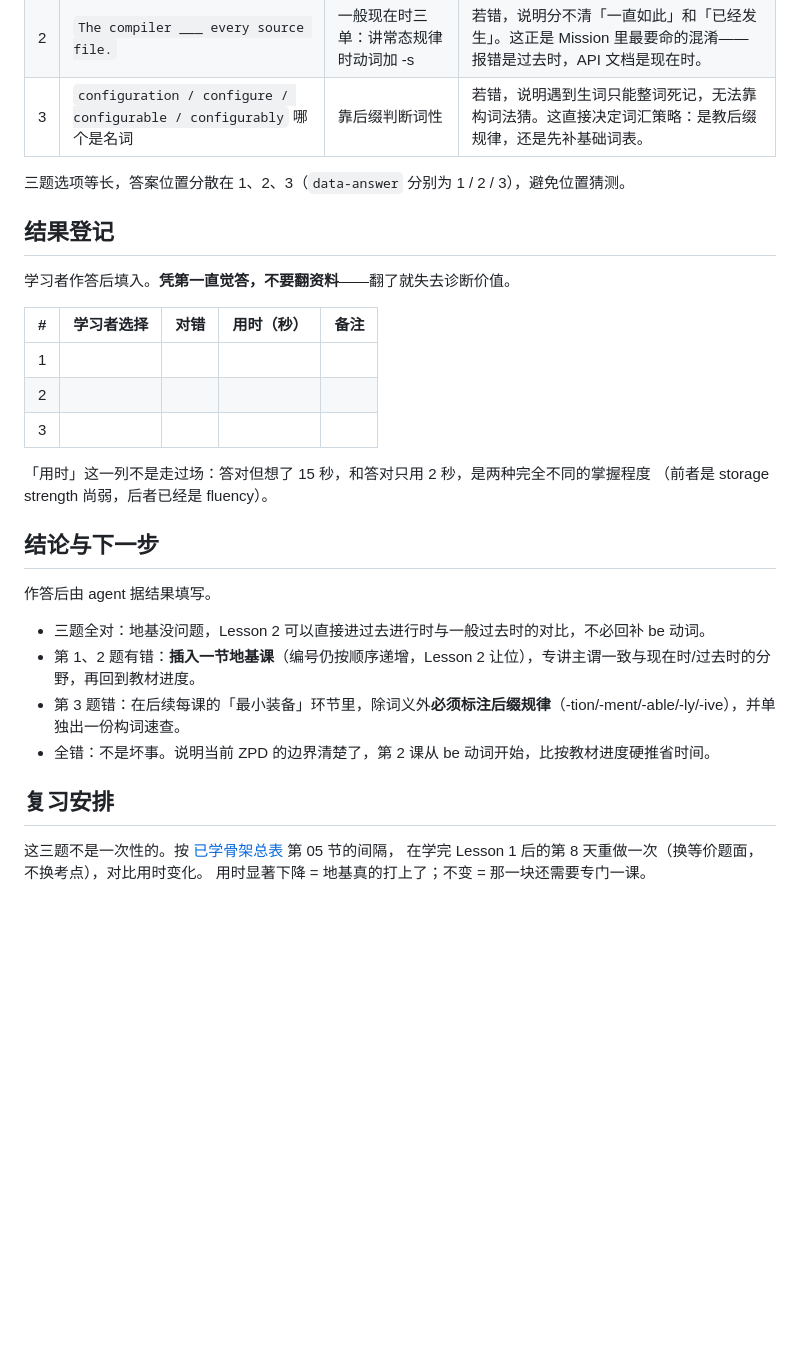
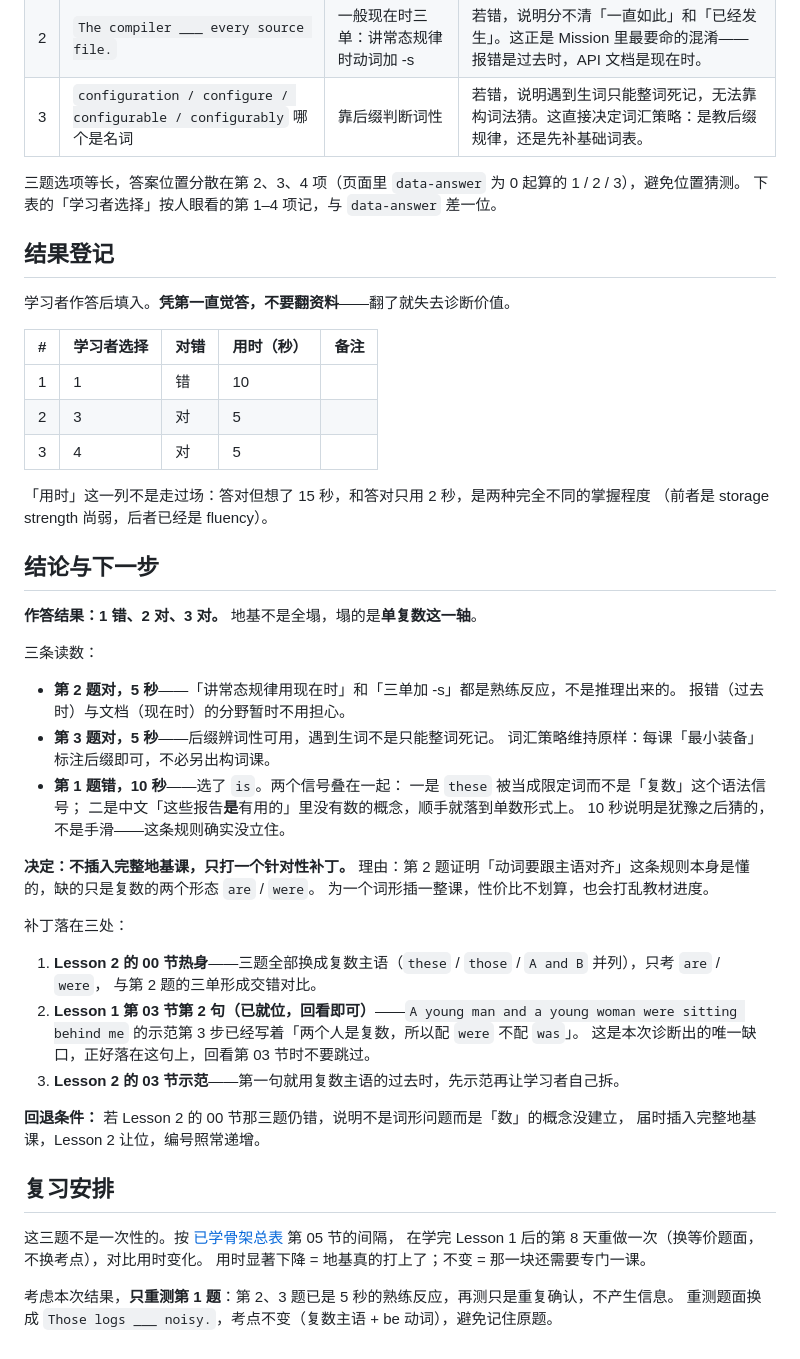
Before and after one commit to s2288156/teach-anything, a Markdown page: nce-english/learning-records/0001-baseline-diagnostic.md, the part around the change. Drawn GitHub-style; blank space fills up the shorter version.

Commit message:
docs(nce-english): record baseline diagnostic result
摸底结果 1 错 2 对：缺口只在单复数，三单与时态分野、后缀辨词性均熟练。
据此定为不插地基课、只打三处补丁，并把第 8 天重测窄化为只测复数轴。
顺带修正记录里选项编号 0 起算与 1 起算的混用，避免以后误判对错。

```diff
--- a/nce-english/learning-records/0001-baseline-diagnostic.md
+++ b/nce-english/learning-records/0001-baseline-diagnostic.md
@@ -18,7 +18,8 @@ Mission 的难点不在单词量，在于「不知道句子该从哪里断」。
 | 2 | `The compiler ___ every source file.` | 一般现在时三单：讲常态规律时动词加 -s | 若错，说明分不清「一直如此」和「已经发生」。这正是 Mission 里最要命的混淆——报错是过去时，API 文档是现在时。 |
 | 3 | `configuration / configure / configurable / configurably` 哪个是名词 | 靠后缀判断词性 | 若错，说明遇到生词只能整词死记，无法靠构词法猜。这直接决定词汇策略：是教后缀规律，还是先补基础词表。 |
 
-三题选项等长，答案位置分散在 1、2、3（`data-answer` 分别为 1 / 2 / 3），避免位置猜测。
+三题选项等长，答案位置分散在第 2、3、4 项（页面里 `data-answer` 为 0 起算的 1 / 2 / 3），避免位置猜测。
+下表的「学习者选择」按人眼看的第 1–4 项记，与 `data-answer` 差一位。
 
 ## 结果登记
 
@@ -26,24 +27,49 @@ Mission 的难点不在单词量，在于「不知道句子该从哪里断」。
 
 | # | 学习者选择 | 对错 | 用时（秒） | 备注 |
 | --- | --- | --- | --- | --- |
-| 1 | | | | |
-| 2 | | | | |
-| 3 | | | | |
+| 1 | 1 | 错 | 10 | |
+| 2 | 3 | 对 | 5 | |
+| 3 | 4 | 对 | 5 | |
 
 「用时」这一列不是走过场：答对但想了 15 秒，和答对只用 2 秒，是两种完全不同的掌握程度
 （前者是 storage strength 尚弱，后者已经是 fluency）。
 
 ## 结论与下一步
 
-作答后由 agent 据结果填写。
+**作答结果：1 错、2 对、3 对。** 地基不是全塌，塌的是**单复数这一轴**。
 
-- 三题全对：地基没问题，Lesson 2 可以直接进过去进行时与一般过去时的对比，不必回补 be 动词。
-- 第 1、2 题有错：**插入一节地基课**（编号仍按顺序递增，Lesson 2 让位），专讲主谓一致与现在时/过去时的分野，再回到教材进度。
-- 第 3 题错：在后续每课的「最小装备」环节里，除词义外**必须标注后缀规律**（-tion/-ment/-able/-ly/-ive），并单独出一份构词速查。
-- 全错：不是坏事。说明当前 ZPD 的边界清楚了，第 2 课从 be 动词开始，比按教材进度硬推省时间。
+三条读数：
+
+- **第 2 题对，5 秒**——「讲常态规律用现在时」和「三单加 -s」都是熟练反应，不是推理出来的。
+  报错（过去时）与文档（现在时）的分野暂时不用担心。
+- **第 3 题对，5 秒**——后缀辨词性可用，遇到生词不是只能整词死记。
+  词汇策略维持原样：每课「最小装备」标注后缀即可，不必另出构词课。
+- **第 1 题错，10 秒**——选了 `is`。两个信号叠在一起：
+  一是 `these` 被当成限定词而不是「复数」这个语法信号；
+  二是中文「这些报告**是**有用的」里没有数的概念，顺手就落到单数形式上。
+  10 秒说明是犹豫之后猜的，不是手滑——这条规则确实没立住。
+
+**决定：不插入完整地基课，只打一个针对性补丁。**
+理由：第 2 题证明「动词要跟主语对齐」这条规则本身是懂的，缺的只是复数的两个形态 `are` / `were`。
+为一个词形插一整课，性价比不划算，也会打乱教材进度。
+
+补丁落在三处：
+
+1. **Lesson 2 的 00 节热身**——三题全部换成复数主语（`these` / `those` / `A and B` 并列），只考 `are` / `were`，
+   与第 2 题的三单形成交错对比。
+2. **Lesson 1 第 03 节第 2 句（已就位，回看即可）**——`A young man and a young woman were sitting behind me`
+   的示范第 3 步已经写着「两个人是复数，所以配 `were` 不配 `was`」。
+   这是本次诊断出的唯一缺口，正好落在这句上，回看第 03 节时不要跳过。
+3. **Lesson 2 的 03 节示范**——第一句就用复数主语的过去时，先示范再让学习者自己拆。
+
+**回退条件：** 若 Lesson 2 的 00 节那三题仍错，说明不是词形问题而是「数」的概念没建立，
+届时插入完整地基课，Lesson 2 让位，编号照常递增。
 
 ## 复习安排
 
 这三题不是一次性的。按 [已学骨架总表](../reference/review.html) 第 05 节的间隔，
 在学完 Lesson 1 后的第 8 天重做一次（换等价题面，不换考点），对比用时变化。
 用时显著下降 = 地基真的打上了；不变 = 那一块还需要专门一课。
+
+考虑本次结果，**只重测第 1 题**：第 2、3 题已是 5 秒的熟练反应，再测只是重复确认，不产生信息。
+重测题面换成 `Those logs ___ noisy.`，考点不变（复数主语 + be 动词），避免记住原题。
```
Also changed, not shown: nce-english/NOTES.md (+3 -1 lines).
